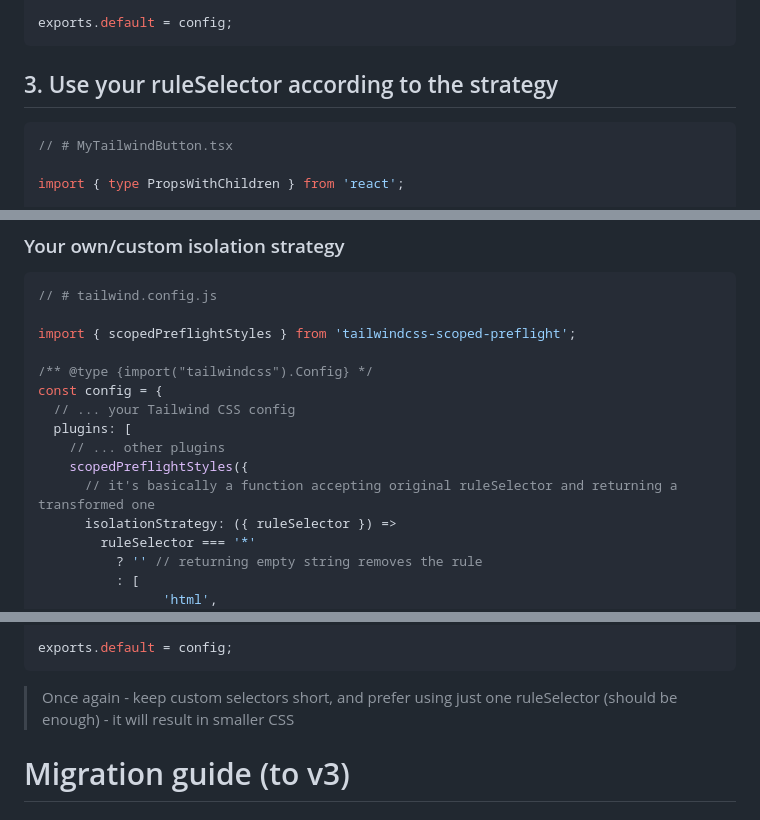
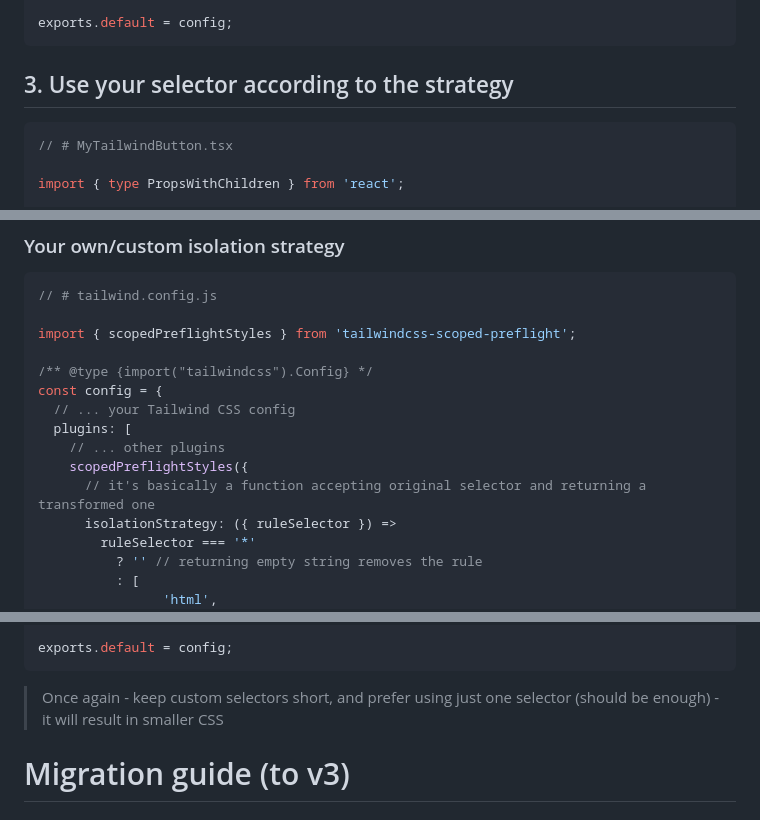
Before and after one commit to Roman86/tailwindcss-scoped-preflight, a Markdown page: README.md, 3 parts joined by grey strips. Rendered like a GitHub page.

````diff
--- a/README.md
+++ b/README.md
@@ -100,7 +100,7 @@ const config = {
 exports.default = config;
 ```
 
-## 3. Use your ruleSelector according to the strategy
+## 3. Use your selector according to the strategy
 
 ```tsx
 // # MyTailwindButton.tsx
@@ -179,7 +179,7 @@ const config = {
   plugins: [
     // ... other plugins
     scopedPreflightStyles({
-      // it's basically a function accepting original ruleSelector and returning a transformed one
+      // it's basically a function accepting original selector and returning a transformed one
       isolationStrategy: ({ ruleSelector }) =>
         ruleSelector === '*'
           ? '' // returning empty string removes the rule
@@ -208,7 +208,7 @@ const config = {
 exports.default = config;
 ```
 
-> Once again - keep custom selectors short, and prefer using just one ruleSelector (should be enough) - it will result in smaller CSS
+> Once again - keep custom selectors short, and prefer using just one selector (should be enough) - it will result in smaller CSS
 
 # Migration guide (to v3)
 
````
Also changed, not shown: other parts of README.md (+3 -3 lines).
